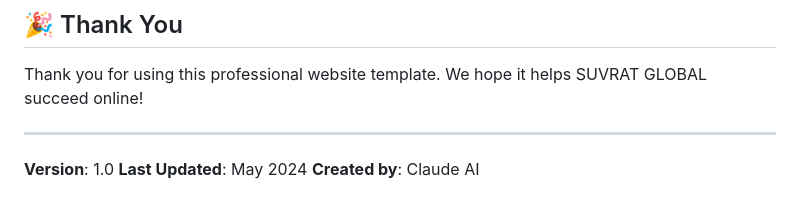
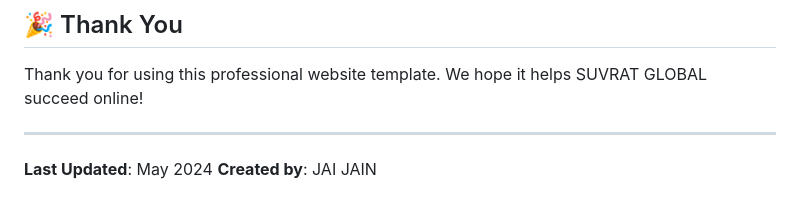
Before and after one commit to decode-with-jai/suvrat-global-template, a Markdown page: README.md, the part around the change. Rendered like a GitHub page.

```diff
--- a/README.md
+++ b/README.md
@@ -275,6 +275,5 @@ Thank you for using this professional website template. We hope it helps SUVRAT
 
 ---
 
-**Version**: 1.0
 **Last Updated**: May 2024
-**Created by**: Claude AI
+**Created by**: JAI JAIN
```
